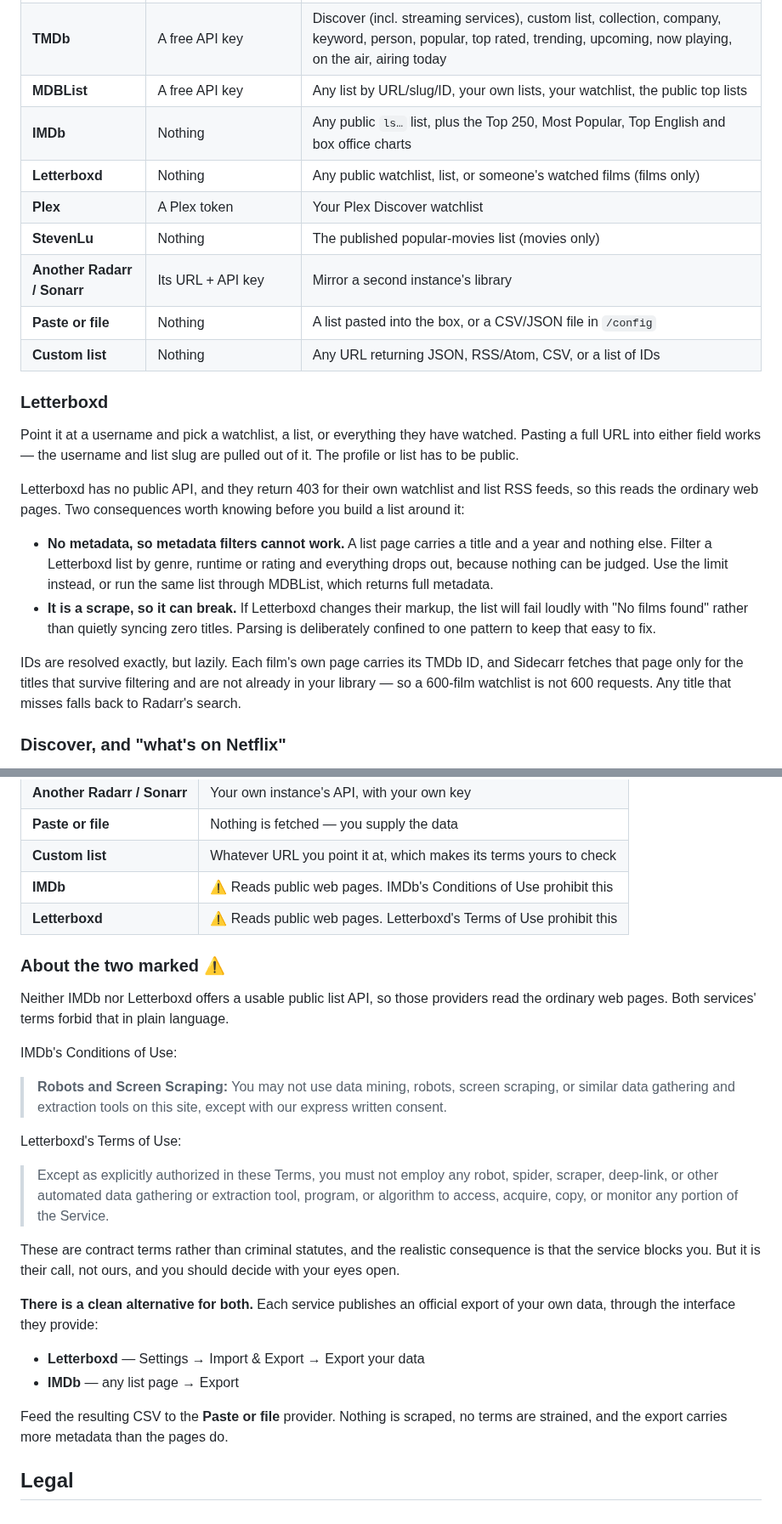
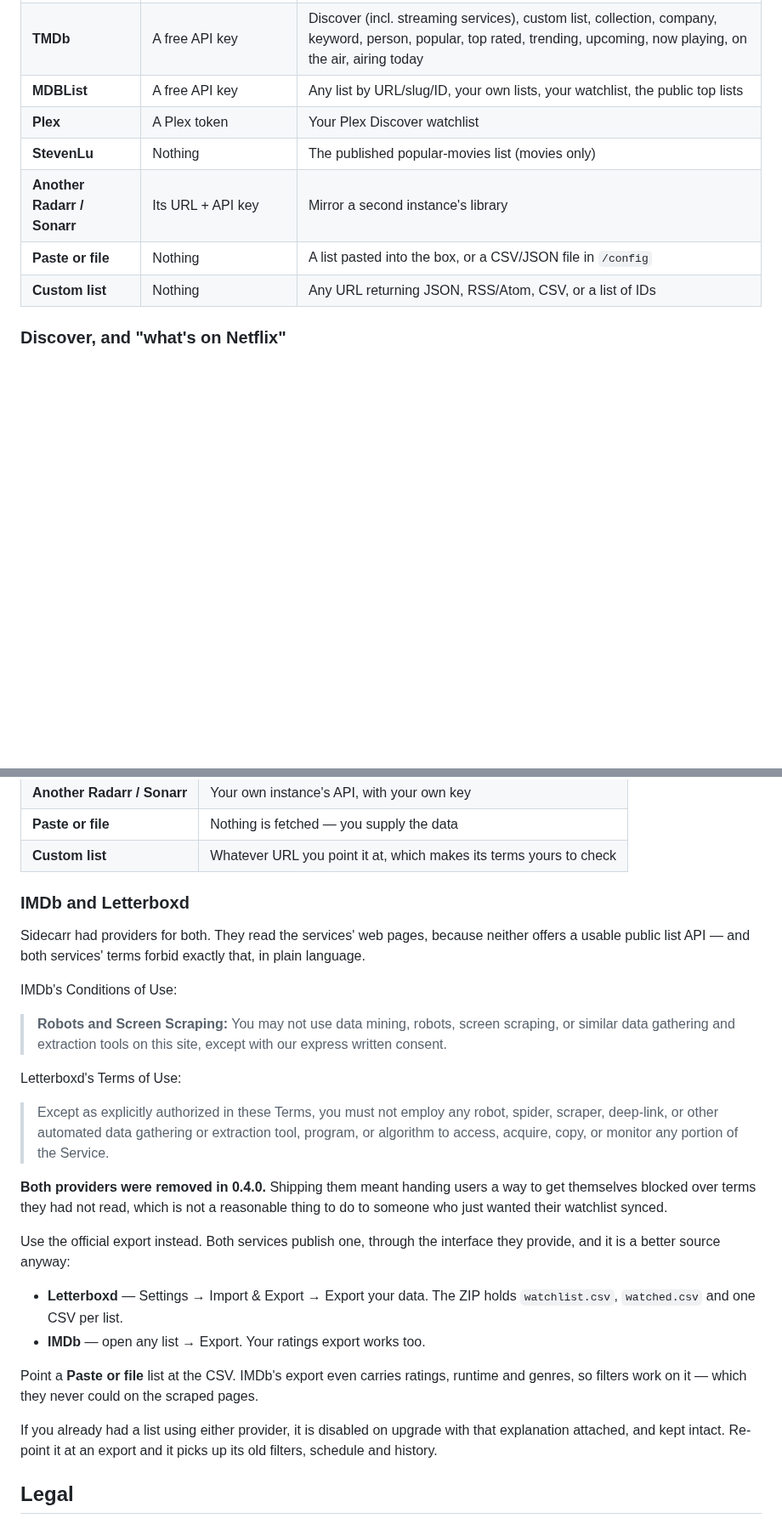
Before and after one commit to austinmabry/plextra, a Markdown page: README.md, 2 parts joined by grey strips. Shown at 85% size. Rendered like a GitHub page; blank space fills up the shorter version.

```diff
--- a/README.md
+++ b/README.md
@@ -130,36 +131,11 @@ lists in and ignore the rest.
 | **Trakt** | Client ID + secret; an account for private lists | Watchlist, custom list, collection, personal recommendations, trending, popular, anticipated, box office, most watched/played, by person |
 | **TMDb** | A free API key | Discover (incl. streaming services), custom list, collection, company, keyword, person, popular, top rated, trending, upcoming, now playing, on the air, airing today |
 | **MDBList** | A free API key | Any list by URL/slug/ID, your own lists, your watchlist, the public top lists |
-| **IMDb** | Nothing | Any public `ls…` list, plus the Top 250, Most Popular, Top English and box office charts |
-| **Letterboxd** | Nothing | Any public watchlist, list, or someone's watched films (films only) |
 | **Plex** | A Plex token | Your Plex Discover watchlist |
 | **StevenLu** | Nothing | The published popular-movies list (movies only) |
 | **Another Radarr / Sonarr** | Its URL + API key | Mirror a second instance's library |
 | **Paste or file** | Nothing | A list pasted into the box, or a CSV/JSON file in `/config` |
 | **Custom list** | Nothing | Any URL returning JSON, RSS/Atom, CSV, or a list of IDs |
-
-### Letterboxd
-
-Point it at a username and pick a watchlist, a list, or everything they have
-watched. Pasting a full URL into either field works — the username and list slug
-are pulled out of it. The profile or list has to be public.
-
-Letterboxd has no public API, and they return 403 for their own watchlist and
-list RSS feeds, so this reads the ordinary web pages. Two consequences worth
-knowing before you build a list around it:
-
-- **No metadata, so metadata filters cannot work.** A list page carries a title
-  and a year and nothing else. Filter a Letterboxd list by genre, runtime or
-  rating and everything drops out, because nothing can be judged. Use the limit
-  instead, or run the same list through MDBList, which returns full metadata.
-- **It is a scrape, so it can break.** If Letterboxd changes their markup, the
-  list will fail loudly with "No films found" rather than quietly syncing zero
-  titles. Parsing is deliberately confined to one pattern to keep that easy to fix.
-
-IDs are resolved exactly, but lazily. Each film's own page carries its TMDb ID,
-and Sidecarr fetches that page only for the titles that survive filtering and are
-not already in your library — so a 600-film watchlist is not 600 requests. Any
-title that misses falls back to Radarr's search.
 
 ### Discover, and "what's on Netflix"
 
@@ -523,13 +500,12 @@ program, so it is worth knowing which is which.
 | **Another Radarr / Sonarr** | Your own instance's API, with your own key |
 | **Paste or file** | Nothing is fetched — you supply the data |
 | **Custom list** | Whatever URL you point it at, which makes its terms yours to check |
-| **IMDb** | ⚠️ Reads public web pages. IMDb's Conditions of Use prohibit this |
-| **Letterboxd** | ⚠️ Reads public web pages. Letterboxd's Terms of Use prohibit this |
 
-### About the two marked ⚠️
+### IMDb and Letterboxd
 
-Neither IMDb nor Letterboxd offers a usable public list API, so those providers
-read the ordinary web pages. Both services' terms forbid that in plain language.
+Sidecarr had providers for both. They read the services' web pages, because
+neither offers a usable public list API — and both services' terms forbid exactly
+that, in plain language.
 
 IMDb's Conditions of Use:
 
@@ -544,18 +520,24 @@ Letterboxd's Terms of Use:
 > tool, program, or algorithm to access, acquire, copy, or monitor any portion of
 > the Service.
 
-These are contract terms rather than criminal statutes, and the realistic
-consequence is that the service blocks you. But it is their call, not ours, and
-you should decide with your eyes open.
+**Both providers were removed in 0.4.0.** Shipping them meant handing users a way
+to get themselves blocked over terms they had not read, which is not a reasonable
+thing to do to someone who just wanted their watchlist synced.
 
-**There is a clean alternative for both.** Each service publishes an official
-export of your own data, through the interface they provide:
+Use the official export instead. Both services publish one, through the interface
+they provide, and it is a better source anyway:
 
-- **Letterboxd** — Settings → Import & Export → Export your data
-- **IMDb** — any list page → Export
+- **Letterboxd** — Settings → Import & Export → Export your data. The ZIP holds
+  `watchlist.csv`, `watched.csv` and one CSV per list.
+- **IMDb** — open any list → Export. Your ratings export works too.
 
-Feed the resulting CSV to the **Paste or file** provider. Nothing is scraped, no
-terms are strained, and the export carries more metadata than the pages do.
+Point a **Paste or file** list at the CSV. IMDb's export even carries ratings,
+runtime and genres, so filters work on it — which they never could on the
+scraped pages.
+
+If you already had a list using either provider, it is disabled on upgrade with
+that explanation attached, and kept intact. Re-point it at an export and it picks
+up its old filters, schedule and history.
 
 ## Legal
 
```
Also changed, not shown: other parts of README.md (+16 -14 lines), CHANGELOG.md (+19 -0 lines), docs/screenshots/list-editor.png, docs/screenshots/lists-light.png, docs/screenshots/lists.png, docs/screenshots/settings.png, 9 other files.
